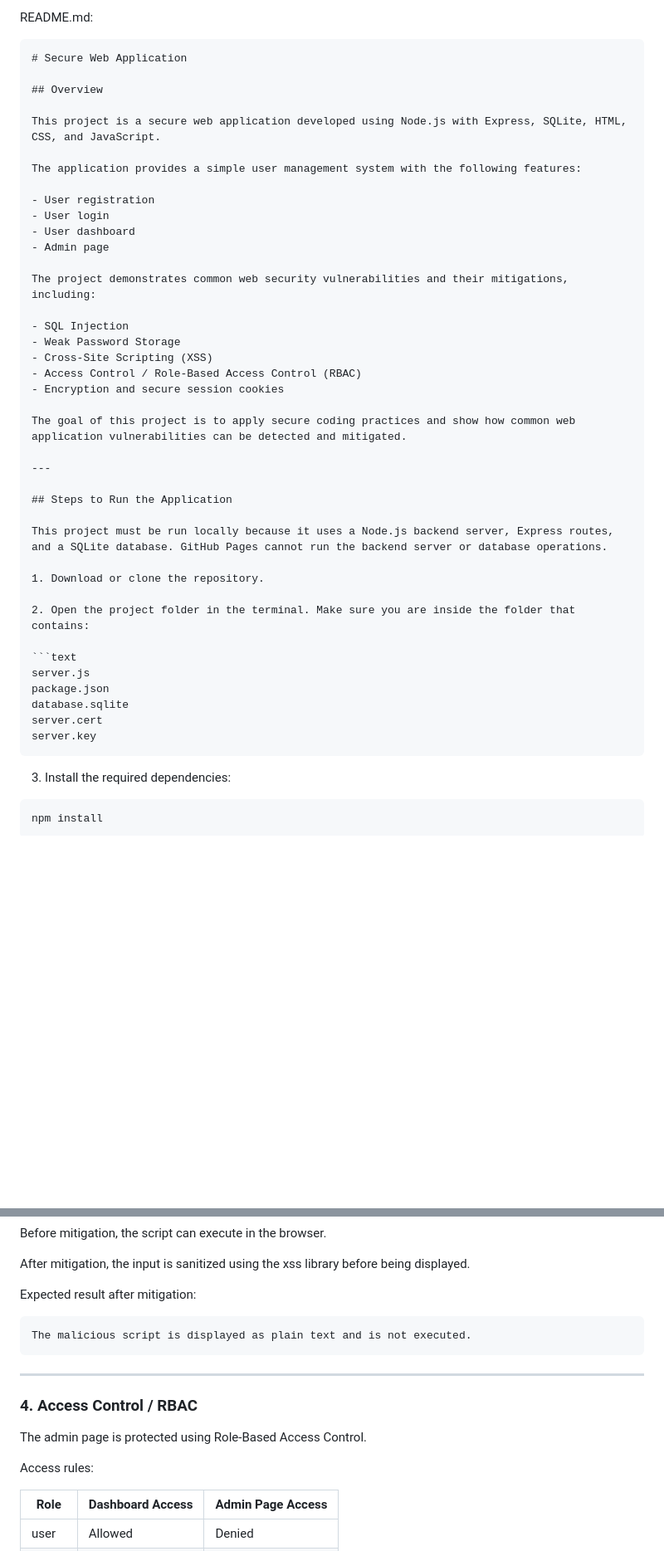
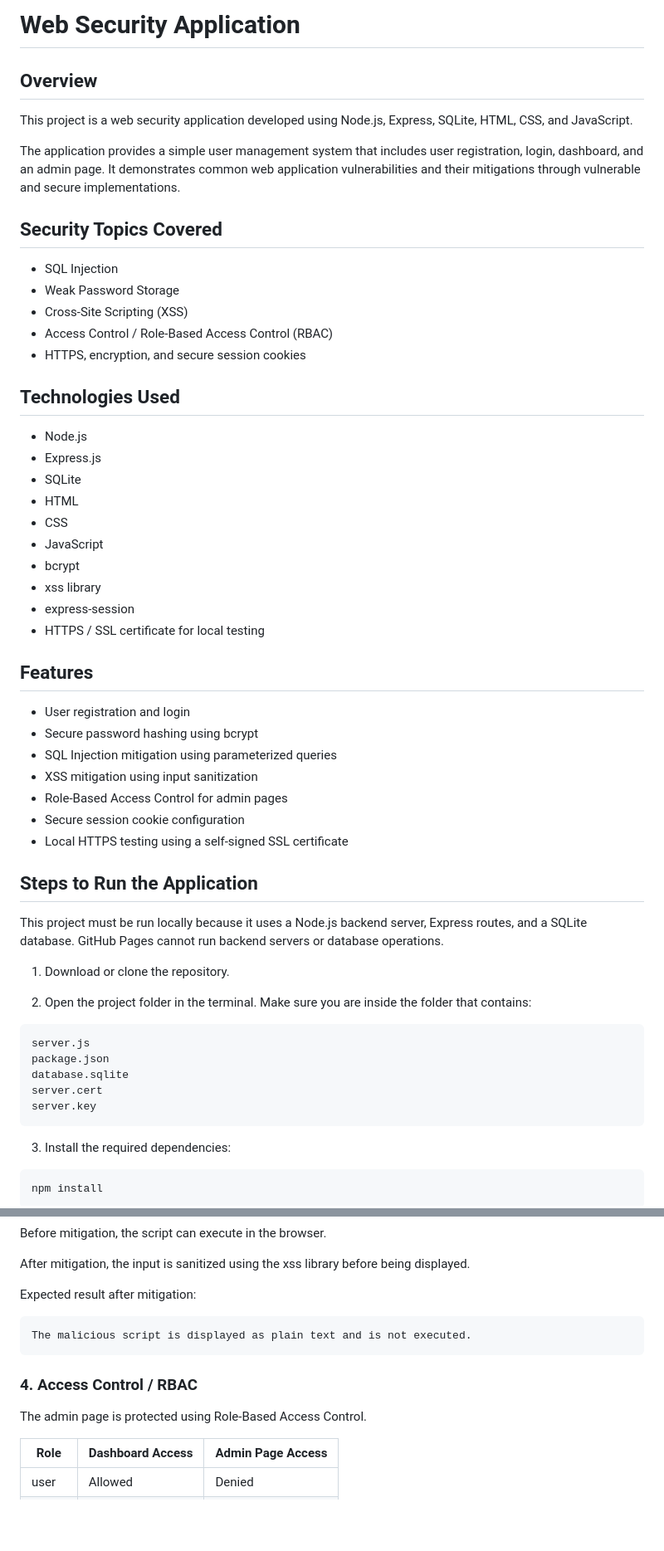
Before and after one commit to SSAATTSSAATT/secure-web-app, a Markdown page: README.md, 2 parts joined by grey strips. Shown at 83% size. Drawn GitHub-style; blank space fills up the shorter version.

Commit message:
Revise README for web security application details
Updated README to reflect project focus on web security and added detailed sections on security features and technologies used.

`````diff
--- a/README.md
+++ b/README.md
@@ -1,34 +1,45 @@
-README.md:
-
-````md
-# Secure Web Application
+# Web Security Application
 
 ## Overview
 
-This project is a secure web application developed using Node.js with Express, SQLite, HTML, CSS, and JavaScript.
+This project is a web security application developed using Node.js, Express, SQLite, HTML, CSS, and JavaScript.
 
-The application provides a simple user management system with the following features:
+The application provides a simple user management system that includes user registration, login, dashboard, and an admin page. It demonstrates common web application vulnerabilities and their mitigations through vulnerable and secure implementations.
 
-- User registration
-- User login
-- User dashboard
-- Admin page
-
-The project demonstrates common web security vulnerabilities and their mitigations, including:
+## Security Topics Covered
 
 - SQL Injection
 - Weak Password Storage
 - Cross-Site Scripting (XSS)
 - Access Control / Role-Based Access Control (RBAC)
-- Encryption and secure session cookies
+- HTTPS, encryption, and secure session cookies
 
-The goal of this project is to apply secure coding practices and show how common web application vulnerabilities can be detected and mitigated.
+## Technologies Used
 
----
+- Node.js
+- Express.js
+- SQLite
+- HTML
+- CSS
+- JavaScript
+- bcrypt
+- xss library
+- express-session
+- HTTPS / SSL certificate for local testing
+
+## Features
+
+- User registration and login
+- Secure password hashing using bcrypt
+- SQL Injection mitigation using parameterized queries
+- XSS mitigation using input sanitization
+- Role-Based Access Control for admin pages
+- Secure session cookie configuration
+- Local HTTPS testing using a self-signed SSL certificate
 
 ## Steps to Run the Application
 
-This project must be run locally because it uses a Node.js backend server, Express routes, and a SQLite database. GitHub Pages cannot run the backend server or database operations.
+This project must be run locally because it uses a Node.js backend server, Express routes, and a SQLite database. GitHub Pages cannot run backend servers or database operations.
 
 1. Download or clone the repository.
 
@@ -40,7 +51,7 @@ package.json
 database.sqlite
 server.cert
 server.key
-````
+```
 
 3. Install the required dependencies:
 
@@ -130,13 +135,9 @@ Expected result after mitigation:
 The malicious script is displayed as plain text and is not executed.
 ```
 
----
-
 ### 4. Access Control / RBAC
 
 The admin page is protected using Role-Based Access Control.
-
-Access rules:
 
 | Role  | Dashboard Access | Admin Page Access |
 | ----- | ---------------- | ----------------- |
`````
Also changed, not shown: other parts of README.md (+15 -27 lines).
